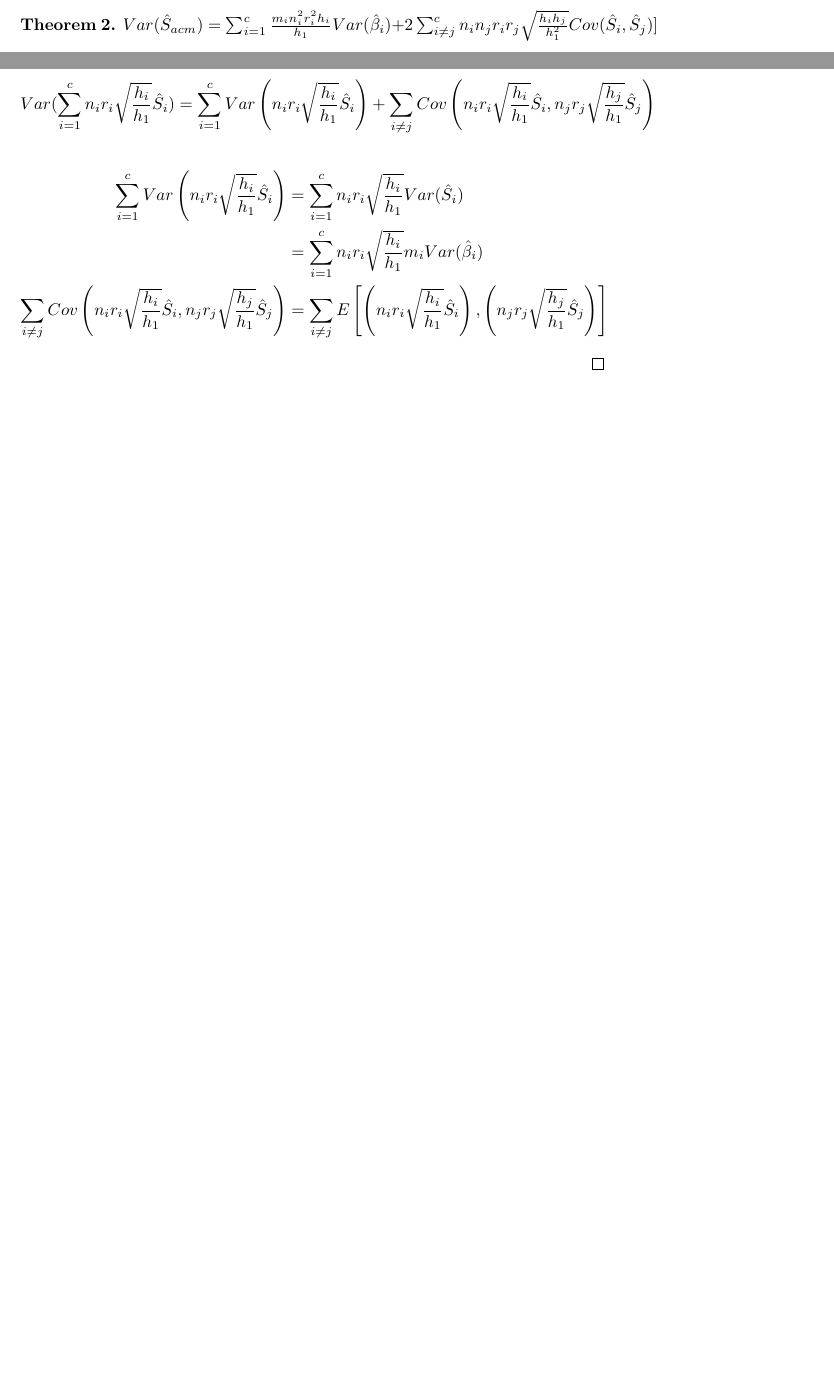
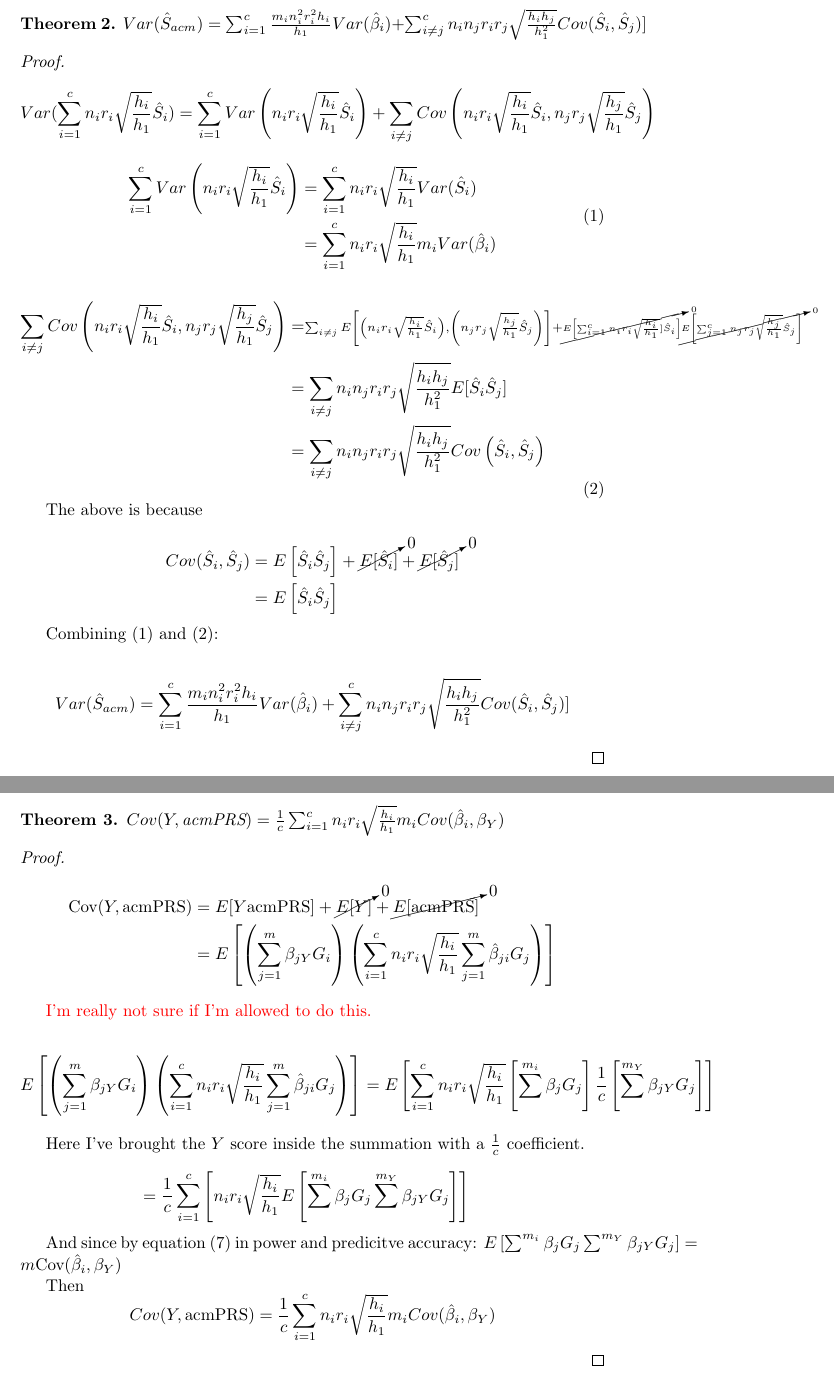
Before and after one commit to Chris1221/pRs, a LaTeX document (inst/proofs/r2.tex): two parts of pages 1 and 2 of 2 before the commit and two parts of pages 2 and 3 of 4 after it, joined at a grey line, cut so that both start at the same text, the shorter picture padded with empty space. Compiled offline with pdfLaTeX.

Commit message:
continue

```diff
--- a/inst/proofs/r2.tex
+++ b/inst/proofs/r2.tex
@@ -5,7 +5,7 @@
 \usepackage{cancel}
 \usepackage[utf8]{inputenc}
 \usepackage[english]{babel}
-
+\usepackage{color}
 
 \newtheorem{theorem}{Theorem}
 \begin{document}
@@ -52,6 +53,6 @@ $$
 
 \begin{theorem}
-$Var(\hat{S}_{acm}) =\sum^c_{i=1}  \frac{m_i n^2_i r^2_i h_i}{h_1}  Var(\hat{\beta}_i) + 2 \sum^c_{i \neq j} n_i n_j r_i r_j \sqrt{\frac{h_i h_j}{h^2_1}} Cov(\hat{S}_i, \hat{S}_j)]$
+$Var(\hat{S}_{acm}) =\sum^c_{i=1}  \frac{m_i n^2_i r^2_i h_i}{h_1}  Var(\hat{\beta}_i) +  \sum^c_{i \neq j} n_i n_j r_i r_j \sqrt{\frac{h_i h_j}{h^2_1}} Cov(\hat{S}_i, \hat{S}_j)]$
 \end{theorem}
 
 \begin{proof}
@@ -62,13 +63,71 @@ Var(\sum^c_{i=1} n_i r_i \sqrt{\frac{h_i}{h_1}} \hat{S}_i) &= \sum^c_{i=1} Var \
 \end{aligned}
 $$
 
+\begin{equation}
+\begin{aligned}
+\sum^c_{i=1} Var \left( n_i r_i \sqrt{\frac{h_i}{h_1}} \hat{S}_i \right) &= \sum^c_{i=1} n_i r_i \sqrt{\frac{h_i}{h_1}}  Var(\hat{S}_i) \\
+&= \sum^c_{i=1} n_i r_i \sqrt{\frac{h_i}{h_1}} m_i Var(\hat{\beta}_i)      \\
+\end{aligned}
+\end{equation}
+
+\begin{equation}
+\begin{aligned}
+\sum_{i \neq j} Cov \left(  n_i r_i \sqrt{\frac{h_i}{h_1}} \hat{S}_i,  n_j r_j \sqrt{\frac{h_j}{h_1}} \hat{S}_j \right) &= \scriptstyle \sum_{i \neq j} E \left[ \left( n_i r_i \sqrt{\frac{h_i}{h_1}} \hat{S}_i \right), \left( n_j r_j \sqrt{\frac{h_j}{h_1}} \hat{S}_j  \right)  \right] + \scriptscriptstyle \cancelto{0}{E \left[ \sum^c_{i=1} n_i r_i \sqrt{\frac{h_i}{h_1}}] \hat{S}_i \right]} \cancelto{0}{E \left[ \sum^c_{j=1} n_j r_j \sqrt{\frac{h_j}{h_1}} \hat{S}_j \right]} \\
+&= \sum_{i \neq j} n_i n_j r_i r_j \sqrt{\frac{h_i h_j}{h^2_1}} E[\hat{S}_i \hat{S}_j]\\
+&= \sum_{i \neq j} n_i n_j r_i r_j \sqrt{\frac{h_i h_j}{h^2_1}} Cov \left( \hat{S}_i, \hat{S}_j \right) \\
+\end{aligned}
+\end{equation}
+
+
+The above is because
+
 $$
 \begin{aligned}
-\sum^c_{i=1} Var \left( n_i r_i \sqrt{\frac{h_i}{h_1}} \hat{S}_i \right) &= \sum^c_{i=1} n_i r_i \sqrt{\frac{h_i}{h_1}}  Var(\hat{S}_i) \\
-&= \sum^c_{i=1} n_i r_i \sqrt{\frac{h_i}{h_1}} m_i Var(\hat{\beta}_i) \\
-\sum_{i \neq j} Cov \left(  n_i r_i \sqrt{\frac{h_i}{h_1}} \hat{S}_i,  n_j r_j \sqrt{\frac{h_j}{h_1}} \hat{S}_j \right) &= \sum_{i \neq j} E \left[ \left( n_i r_i \sqrt{\frac{h_i}{h_1}} \hat{S}_i \right), \left( n_j r_j \sqrt{\frac{h_j}{h_1}} \hat{S}_j  \right)  \right]
+Cov( \hat{S}_i, \hat{S}_j) &= E \left[ \hat{S}_i \hat{S}_j \right] + \cancelto{0}{E[ \hat{S}_i]} + \cancelto{0}{E[ \hat{S}_j ]} \\
+&=  E \left[ \hat{S}_i \hat{S}_j \right]
 \end{aligned}
 $$
 
+Combining (1) and (2):
+
+$$ Var(\hat{S}_{acm}) =\sum^c_{i=1}  \frac{m_i n^2_i r^2_i h_i}{h_1}  Var(\hat{\beta}_i) +  \sum^c_{i \neq j} n_i n_j r_i r_j \sqrt{\frac{h_i h_j}{h^2_1}} Cov(\hat{S}_i, \hat{S}_j)] $$
 
 \end{proof}
+
+\newpage
+
+\begin{theorem}
+$Cov(Y, \text{acmPRS}) = \frac{1}{c} \sum^c_{i=1} n_i r_i \sqrt{\frac{h_i}{h_1}} m_i Cov(\hat{\beta}_i, \beta_{Y})$
+\end{theorem}
+
+\begin{proof}
+
+$$
+\begin{aligned}
+\text{Cov}(Y, \text{acmPRS}) &= E[Y \text{acmPRS}] + \cancelto{0}{E[Y]} + \cancelto{0}{E[\text{acmPRS}]} \\
+&= E \left[ \left( \sum^m_{j=1} \beta_{j Y} G_i \right) \left( \sum^c_{i=1} n_i r_i \sqrt{\frac{h_i}{h_1}} \sum^m_{j=1} \hat{\beta}_{j i} G_j \right) \right]
+\end{aligned}
+$$
+
+\textcolor{red}{I'm really not sure if I'm allowed to do this.}
+
+$$
+\begin{aligned}
+E \left[ \left( \sum^m_{j=1} \beta_{j Y} G_i \right) \left( \sum^c_{i=1} n_i r_i \sqrt{\frac{h_i}{h_1}} \sum^m_{j=1} \hat{\beta}_{j i} G_j \right) \right] &= E \left[ \sum^c_{i=1} n_i r_i \sqrt{\frac{h_i}{h_1}} \left[ \sum^{m_i} \beta_j G_j \right] \frac{1}{c} \left[ \sum^{m_Y} \beta_{jY} G_j \right] \right]
+\end{aligned}
+$$
+
+Here I've brought the $Y$ score inside the summation with a $\frac{1}{c}$ coefficient.
+
+$$
+\begin{aligned}
+&= \frac{1}{c} \sum^c_{i=1} \left[ n_i r_i \sqrt{\frac{h_i}{h_1}} E \left[    \sum^{m_i} \beta_j G_j \sum^{m_Y} \beta_{jY} G_j \right] \right]
+\end{aligned}
+$$
+
+And since by equation (7) in power and predicitve accuracy: $ E \left[ \sum^{m_i} \beta_j G_j \sum^{m_Y} \beta_{jY} G_j \right] = m \text{Cov} (\hat{\beta}_i, \beta_Y)$
+
+Then
+$$Cov(Y, \text{acmPRS}) = \frac{1}{c} \sum^c_{i=1} n_i r_i \sqrt{\frac{h_i}{h_1}} m_i Cov(\hat{\beta}_i, \beta_{Y})$$
+
+\end{proof}
```
Also changed, not shown: inst/proofs/r2.pdf, inst/proofs/r2.tex (14 more changed lines), 4 other files.
